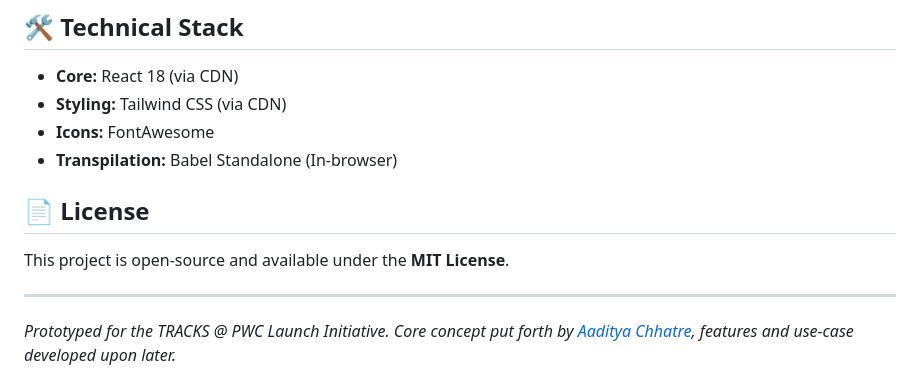
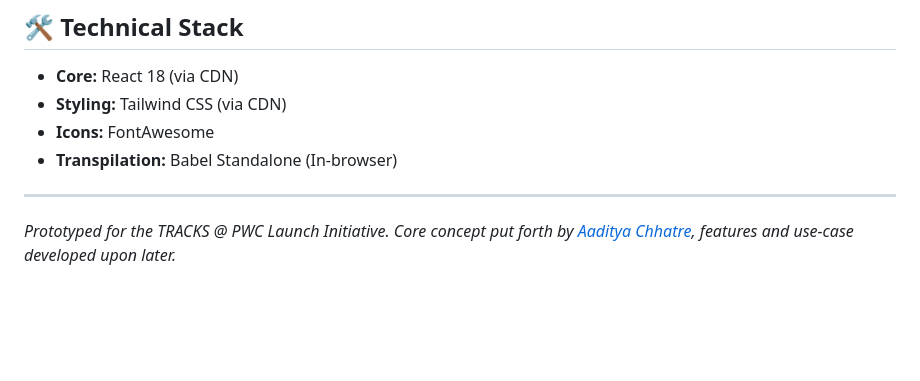
Before and after one commit to k-shaunak/dawn.github.io, a Markdown page: README.md, the part around the change. Rendered like a GitHub page; blank space fills up the shorter version.

Commit message:
General clean-up.
Removed license section from README.

```diff
--- a/README.md
+++ b/README.md
@@ -75,10 +75,6 @@ The Archivist aggregates real-time data from the following public APIs:
 * **Icons:** FontAwesome
 * **Transpilation:** Babel Standalone (In-browser)
 
-## 📄 License
-
-This project is open-source and available under the **MIT License**.
-
 ---
 
 *Prototyped for the TRACKS @ PWC Launch Initiative. Core concept put forth by [Aaditya Chhatre](https://www.linkedin.com/in/aaditya-chhatre-70a01a215/), features and use-case developed upon later.*
```
